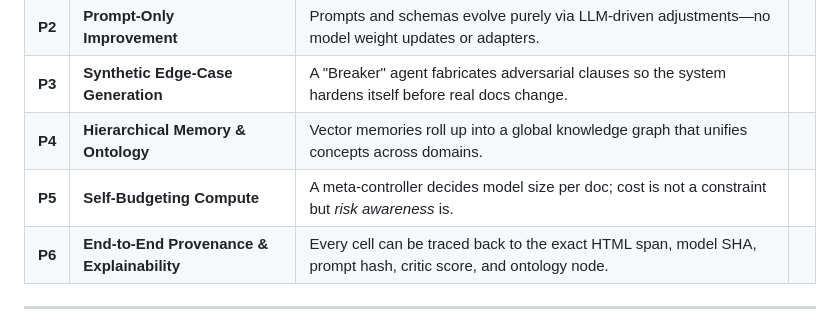
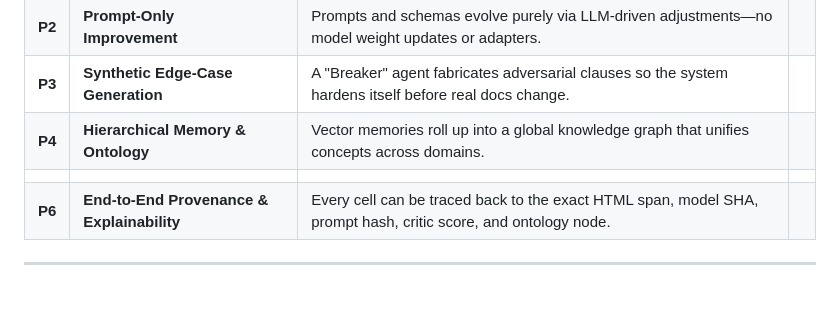
Before and after one commit to saulrichardson/edgar-ai, a Markdown page: README.md, the part around the change. Rendered like a GitHub page; blank space fills up the shorter version.

```diff
--- a/README.md
+++ b/README.md
@@ -36,7 +36,7 @@ The fly‑wheel autonomously **discovers goals, invents schemas, extracts, evalu
 | **P2** | **Prompt-Only Improvement**  |  Prompts and schemas evolve purely via LLM-driven adjustments—no model weight updates or adapters.
 | **P3** | **Synthetic Edge‑Case Generation**                                                                                            | A "Breaker" agent fabricates adversarial clauses so the system hardens itself before real docs change.                        |                                                                                                  |
 | **P4** | **Hierarchical Memory & Ontology**                                                                                            | Vector memories roll up into a global knowledge graph that unifies concepts across domains.                                   |                                                                                                  |
-| **P5** | **Self‑Budgeting Compute**                                                                                                    | A meta‑controller decides model size per doc; cost is not a constraint but *risk awareness* is.                               |                                                                                                  |
+                  |
 | **P6** | **End‑to‑End Provenance & Explainability**                                                                                    | Every cell can be traced back to the exact HTML span, model SHA, prompt hash, critic score, and ontology node.                |                                                                                                  |
 
 ---
```
